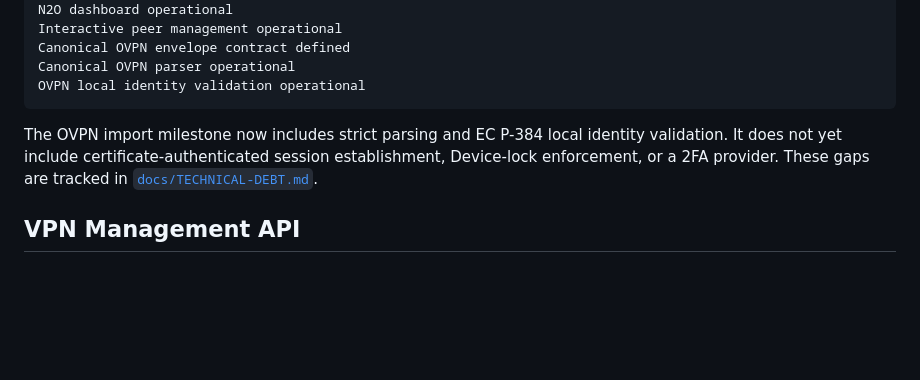
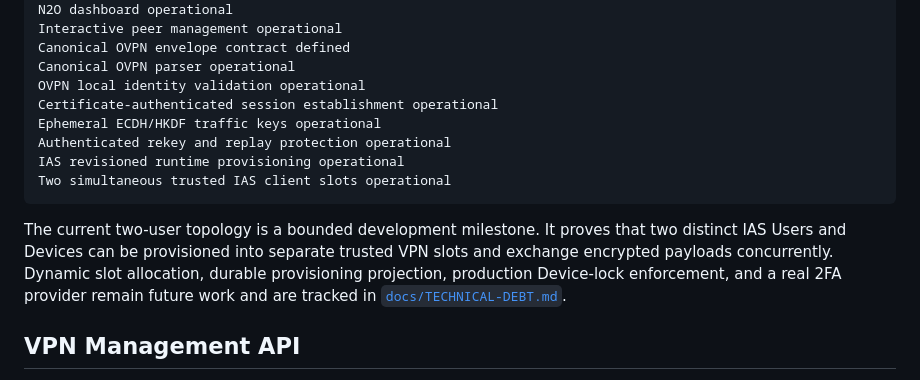
Before and after one commit to zencrypted/vpn, a Markdown page: README.md, the part around one of its changes. Rendered like a GitHub page; blank space fills up the shorter version.

````diff
--- a/README.md
+++ b/README.md
@@ -456,11 +515,18 @@ Interactive peer management operational
 Canonical OVPN envelope contract defined
 Canonical OVPN parser operational
 OVPN local identity validation operational
-```
-
-The OVPN import milestone now includes strict parsing and EC P-384 local
-identity validation. It does not yet include certificate-authenticated session
-establishment, Device-lock enforcement, or a 2FA provider. These gaps are tracked in
+Certificate-authenticated session establishment operational
+Ephemeral ECDH/HKDF traffic keys operational
+Authenticated rekey and replay protection operational
+IAS revisioned runtime provisioning operational
+Two simultaneous trusted IAS client slots operational
+```
+
+The current two-user topology is a bounded development milestone. It proves
+that two distinct IAS Users and Devices can be provisioned into separate trusted
+VPN slots and exchange encrypted payloads concurrently. Dynamic slot allocation,
+durable provisioning projection, production Device-lock enforcement, and a real
+2FA provider remain future work and are tracked in
 [`docs/TECHNICAL-DEBT.md`](docs/TECHNICAL-DEBT.md).
 
 ## VPN Management API
````
Also changed, not shown: other parts of README.md (+59 -0 lines).
